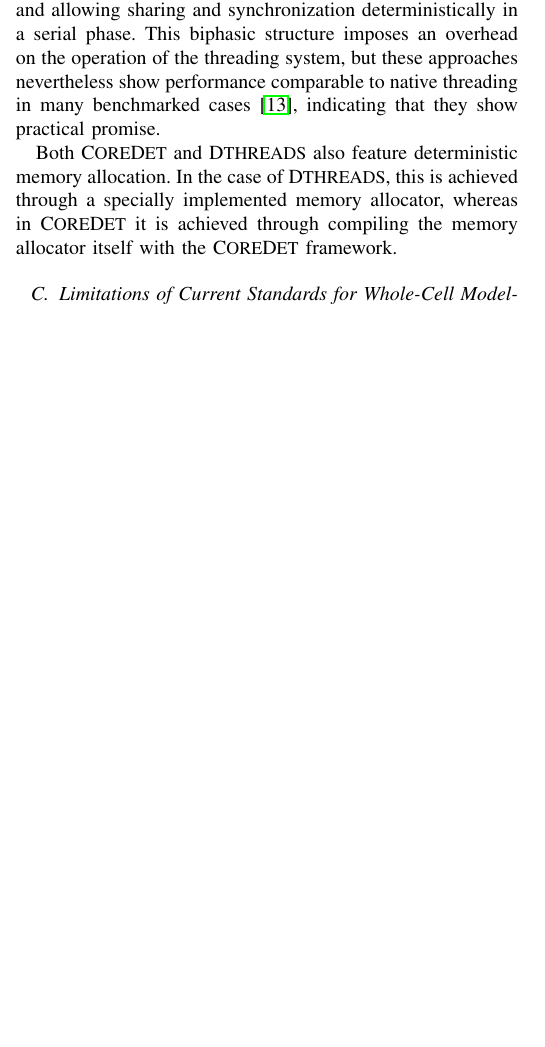
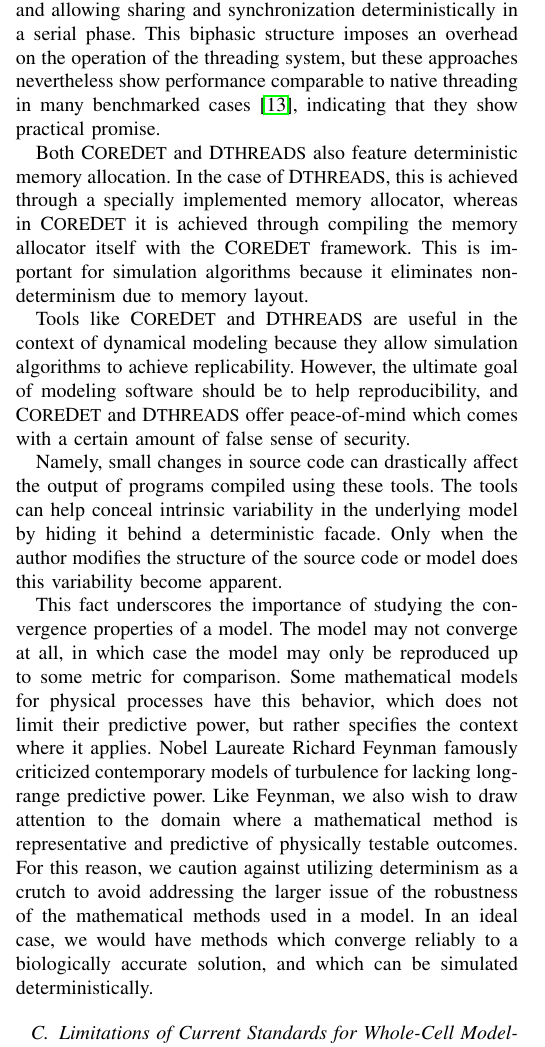
Before and after one commit to 0u812/ieee-reproducibility-paper, a LaTeX paper (model_reproducibility.tex): part of one column of page 3 of 5 before the commit and part of one column of page 3 of 6 after it, cut so that both start at the same text, the shorter picture padded with empty space. Compiled offline with pdfLaTeX.

Commit message:
add several paragraphs on how determinism fits in bio modeling

```diff
--- a/model_reproducibility.tex
+++ b/model_reproducibility.tex
@@ -650,6 +650,34 @@ feature deterministic memory allocation. In the case of D{\small THREADS},
 this is achieved through a specially implemented memory allocator,
 whereas in C{\small ORE}D{\small ET} it is achieved through compiling the
 memory allocator itself with the C{\small ORE}D{\small ET} framework.
+This is important for simulation algorithms because it eliminates non-determinism
+due to memory layout.
+
+Tools like C{\small ORE}D{\small ET} and D{\small THREADS} are useful in the context of
+dynamical modeling because they allow simulation algorithms to achieve replicability.
+However, the ultimate goal of modeling software should be to help reproducibility,
+and C{\small ORE}D{\small ET} and D{\small THREADS} offer peace-of-mind which comes
+with a certain amount of false sense of security.
+
+Namely, small changes in source code can drastically affect the output of programs
+compiled using these tools. The tools can help conceal intrinsic variability in the
+underlying model by hiding it behind a deterministic facade.
+Only when the author modifies the structure of the source code or model does this
+variability become apparent.
+
+This fact underscores the importance of studying the convergence properties of a model.
+The model may not converge at all, in which case the model may only be reproduced up to
+some metric for comparison. Some mathematical models for physical processes have this
+behavior, which does not limit their predictive power, but rather specifies the context
+where it applies.
+Nobel Laureate Richard Feynman famously criticized contemporary models of turbulence
+for lacking long-range predictive power.
+Like Feynman, we also wish to draw attention to the domain where a mathematical method
+is representative and predictive of physically testable outcomes.
+For this reason, we caution against utilizing determinism as a crutch to avoid
+addressing the larger issue of the robustness of the mathematical methods used in a model.
+In an ideal case, we would have methods which converge reliably to a biologically accurate
+solution, and which can be simulated deterministically.
 
 \subsection{Limitations of Current Standards for Whole-Cell Modeling}
 
```
